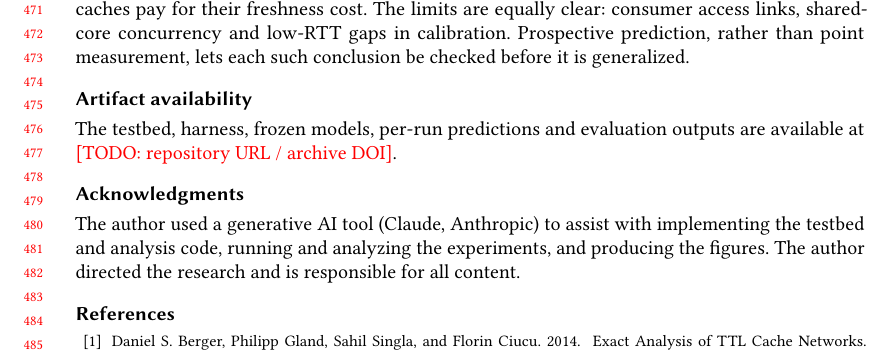
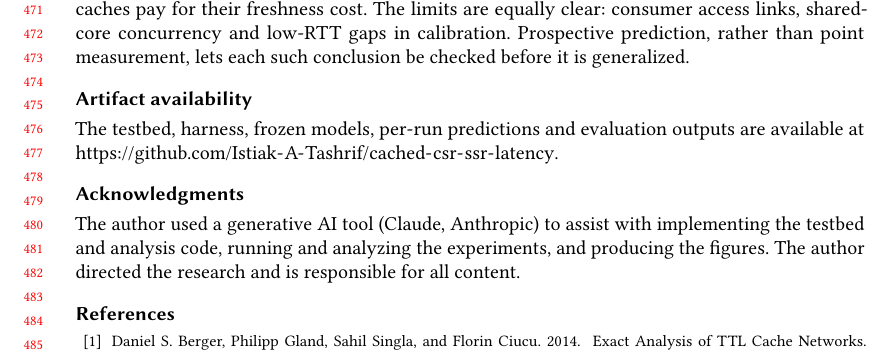
Before and after one commit to Istiak-A-Tashrif/cached-csr-ssr-latency, a LaTeX paper (paper/main.tex): part of page 10 of 12, cut so that both start at the same text. Compiled offline with pdfLaTeX.

Commit message:
Paper: artifact URL

```diff
--- a/paper/main.tex
+++ b/paper/main.tex
@@ -309,7 +309,7 @@ One application and data shape (with one heavier variant); headless Chromium onl
 Data-visible latency and staleness of cached CSR and SSR applications are predictable from the request path: which layer answers, the round-trip times, the bytes, the bandwidth and the server's work. A model calibrated under emulation and frozen predicts fresh conditions, including real internet paths and HTTP/2, within about 1\%, and the staleness model locates when server-side caches pay for their freshness cost. The limits are equally clear: consumer access links, shared-core concurrency and low-RTT gaps in calibration. Prospective prediction, rather than point measurement, lets each such conclusion be checked before it is generalized.
 
 \section*{Artifact availability}
-The testbed, harness, frozen models, per-run predictions and evaluation outputs are available at \todo{repository URL / archive DOI}.
+The testbed, harness, frozen models, per-run predictions and evaluation outputs are available at \url{https://github.com/Istiak-A-Tashrif/cached-csr-ssr-latency}.
 
 \begin{acks}
 The author used a generative AI tool (Claude, Anthropic) to assist with implementing the testbed and analysis code, running and analyzing the experiments, and producing the figures. The author directed the research and is responsible for all content.
```
Also changed, not shown: paper/main.pdf.
